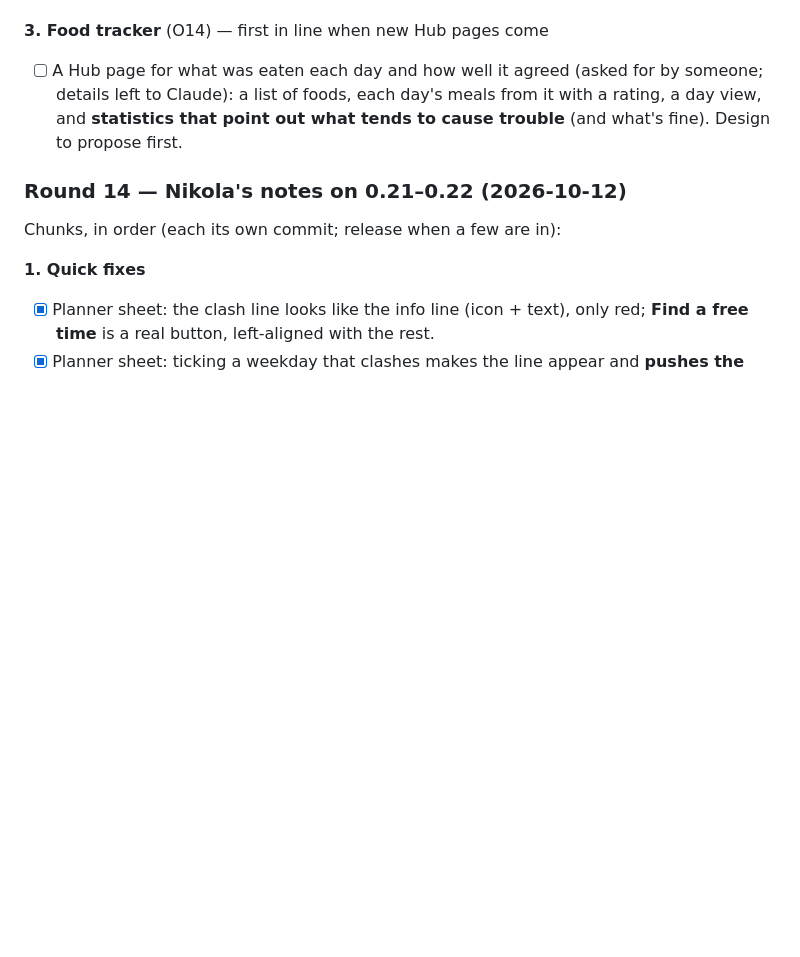
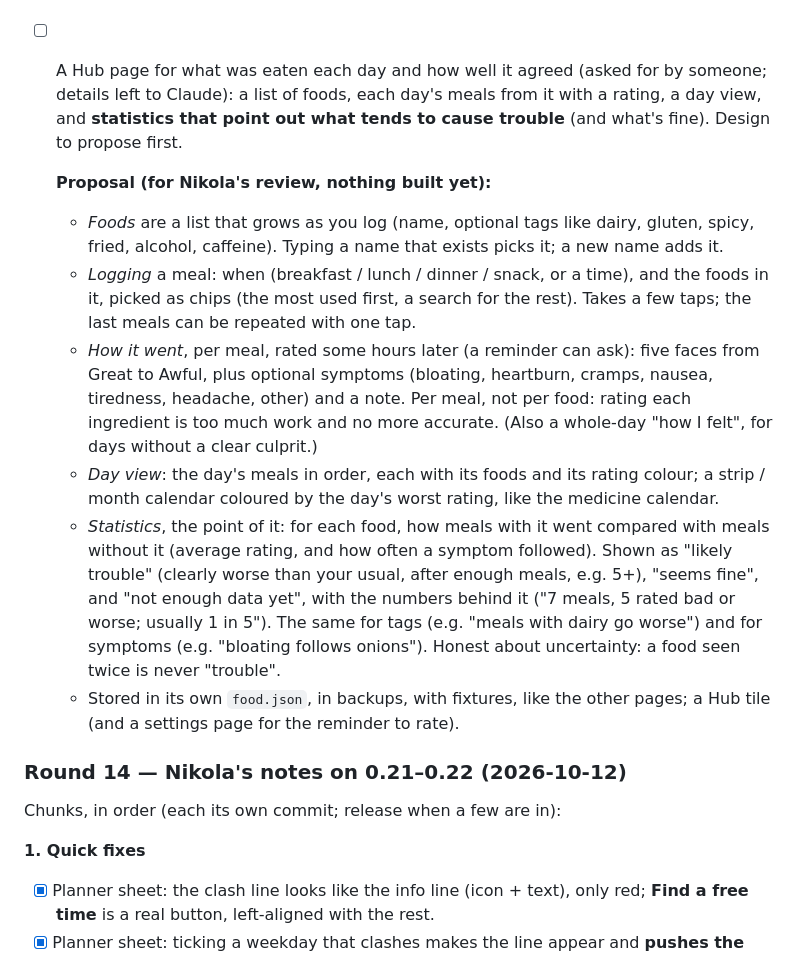
Before and after one commit to nikvujic/mob-util-app, a Markdown page: docs/ROADMAP.md, the part around the change. Drawn GitHub-style; blank space fills up the shorter version.

Commit message:
Roadmap: food tracker proposal for review

```diff
--- a/docs/ROADMAP.md
+++ b/docs/ROADMAP.md
@@ -479,6 +479,35 @@ Chunks, in order (each its own commit; release when a few are in):
   that point out what tends to cause trouble** (and what's fine).
   Design to propose first.
 
+  **Proposal (for Nikola's review, nothing built yet):**
+  - *Foods* are a list that grows as you log (name, optional tags like
+    dairy, gluten, spicy, fried, alcohol, caffeine). Typing a name that
+    exists picks it; a new name adds it.
+  - *Logging* a meal: when (breakfast / lunch / dinner / snack, or a
+    time), and the foods in it, picked as chips (the most used first, a
+    search for the rest). Takes a few taps; the last meals can be
+    repeated with one tap.
+  - *How it went*, per meal, rated some hours later (a reminder can ask):
+    five faces from Great to Awful, plus optional symptoms (bloating,
+    heartburn, cramps, nausea, tiredness, headache, other) and a note.
+    Per meal, not per food: rating each ingredient is too much work and
+    no more accurate. (Also a whole-day "how I felt", for days without
+    a clear culprit.)
+  - *Day view*: the day's meals in order, each with its foods and its
+    rating colour; a strip / month calendar coloured by the day's worst
+    rating, like the medicine calendar.
+  - *Statistics*, the point of it: for each food, how meals with it went
+    compared with meals without it (average rating, and how often a
+    symptom followed). Shown as "likely trouble" (clearly worse than
+    your usual, after enough meals, e.g. 5+), "seems fine", and "not
+    enough data yet", with the numbers behind it ("7 meals, 5 rated bad
+    or worse; usually 1 in 5"). The same for tags (e.g. "meals with
+    dairy go worse") and for symptoms (e.g. "bloating follows onions").
+    Honest about uncertainty: a food seen twice is never "trouble".
+  - Stored in its own `food.json`, in backups, with fixtures, like the
+    other pages; a Hub tile (and a settings page for the reminder to
+    rate).
+
 ### Round 14 — Nikola's notes on 0.21–0.22 (2026-10-12)
 
 Chunks, in order (each its own commit; release when a few are in):
```
